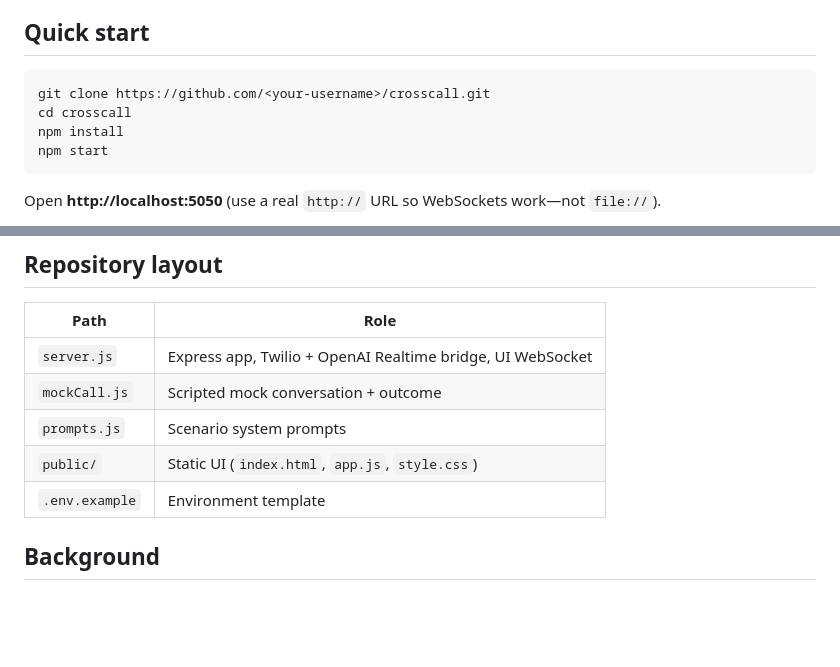
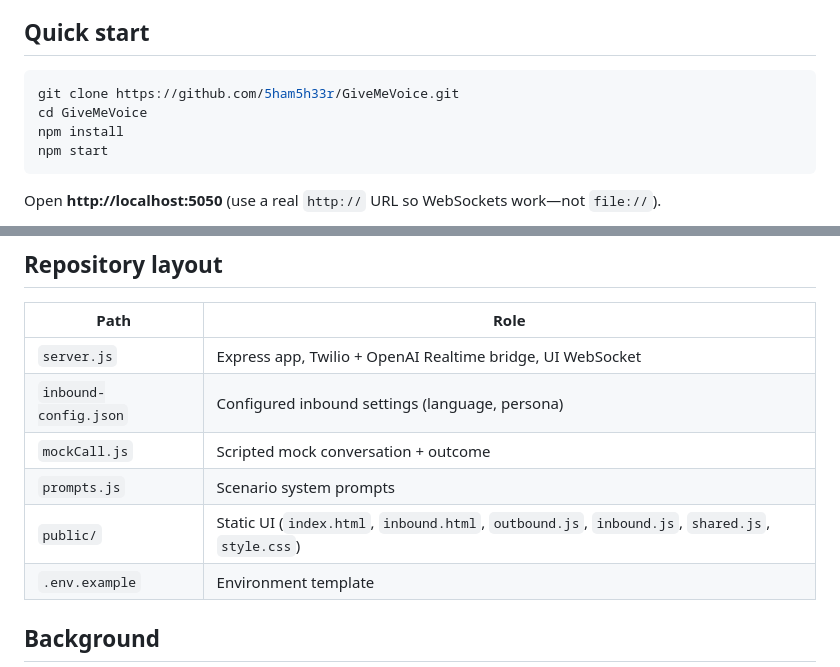
Before and after one commit to 5ham5h33r/GiveMeVoice, a Markdown page: README.md, 2 parts joined by grey strips. Rendered like a GitHub page; blank space fills up the shorter version.

````diff
--- a/README.md
+++ b/README.md
@@ -53,8 +54,8 @@
 ## Quick start
 
 ```bash
-git clone https://github.com/<your-username>/crosscall.git
-cd crosscall
+git clone https://github.com/5ham5h33r/GiveMeVoice.git
+cd GiveMeVoice
 npm install
 npm start
 ```
@@ -181,9 +185,10 @@ Rough rule: several **short** real tests are often **under a few dollars** on Op
 | Path | Role |
 |------|------|
 | `server.js` | Express app, Twilio + OpenAI Realtime bridge, UI WebSocket |
+| `inbound-config.json` | Configured inbound settings (language, persona) |
 | `mockCall.js` | Scripted mock conversation + outcome |
 | `prompts.js` | Scenario system prompts |
-| `public/` | Static UI (`index.html`, `app.js`, `style.css`) |
+| `public/` | Static UI (`index.html`, `inbound.html`, `outbound.js`, `inbound.js`, `shared.js`, `style.css`) |
 | `.env.example` | Environment template |
 
 ## Background
````
Also changed, not shown: other parts of README.md (+11 -7 lines).
